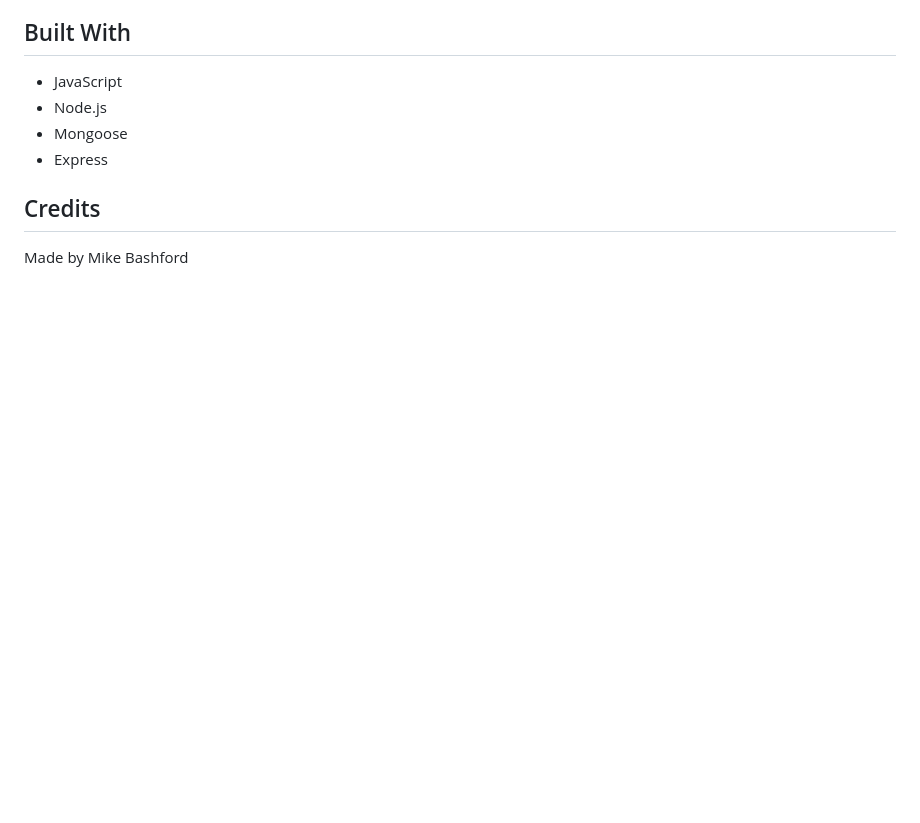
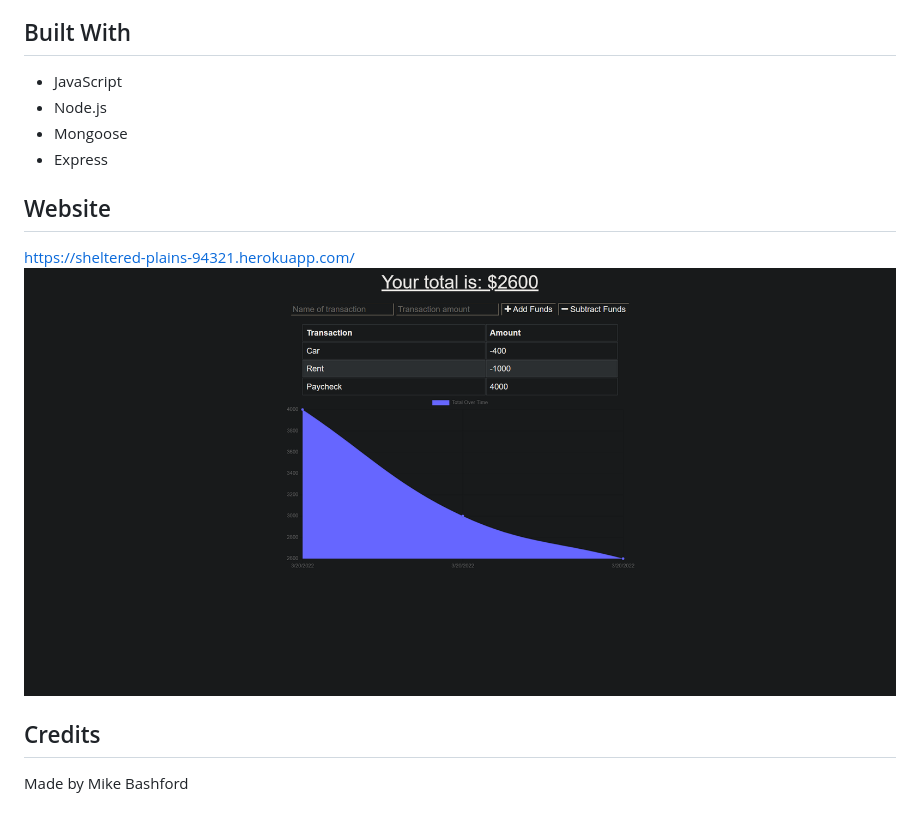
Before and after one commit to mikebashford/budget-tracker, a Markdown page: README.md, the part around the change. Rendered like a GitHub page; pictures changed too: assets/images/Budget-Tracker.png (added); blank space fills up the shorter version.

Commit message:
Added screenshot and website link to readme

```diff
--- a/README.md
+++ b/README.md
@@ -17,6 +17,11 @@ A progressive web application that allows you to track your budget offline and o
 - Mongoose
 - Express
 
+## Website
+
+https://sheltered-plains-94321.herokuapp.com/
+![Screenshot](./assets/images/Budget-Tracker.png)
+
 ## Credits
 
 Made by Mike Bashford
```
